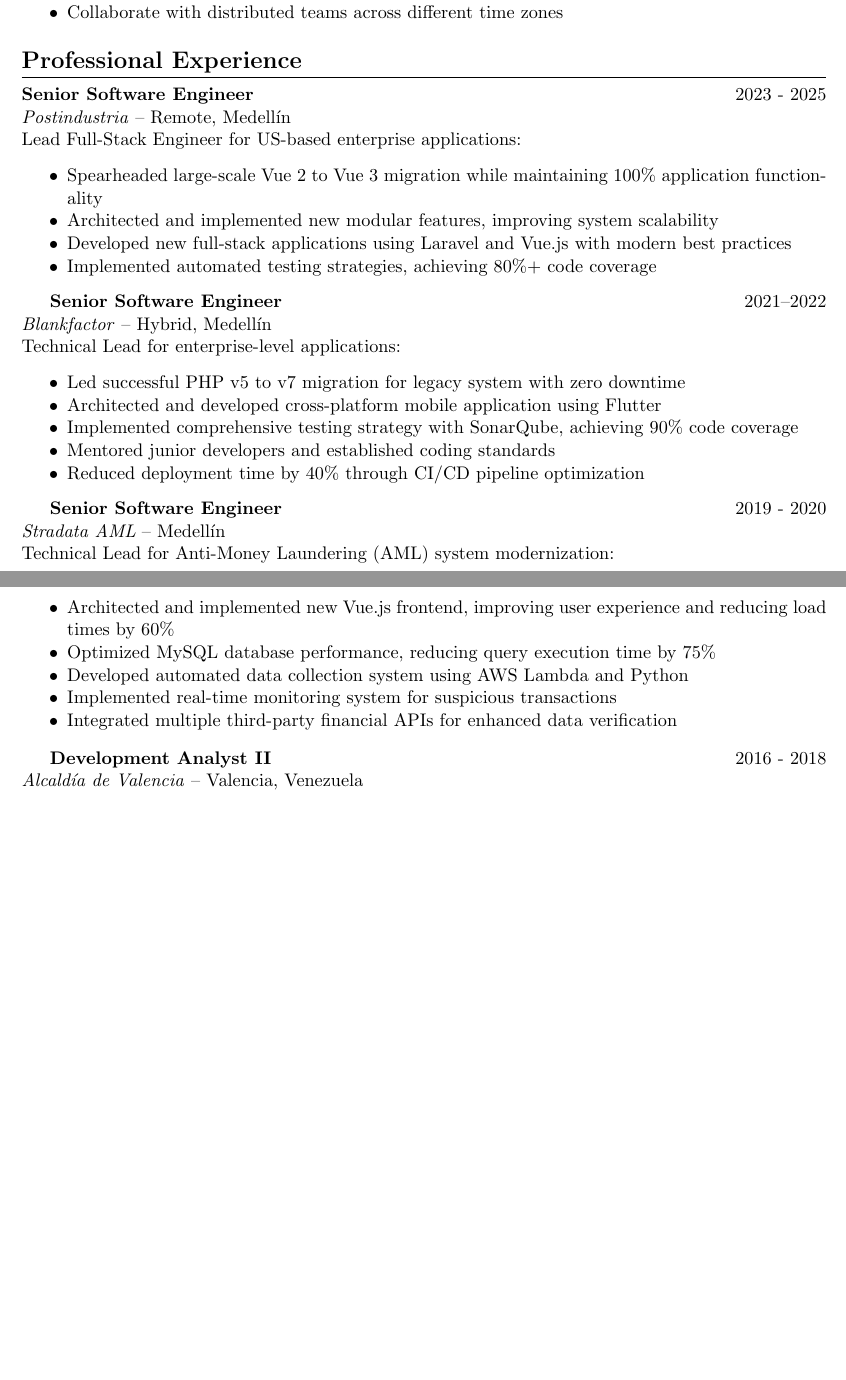
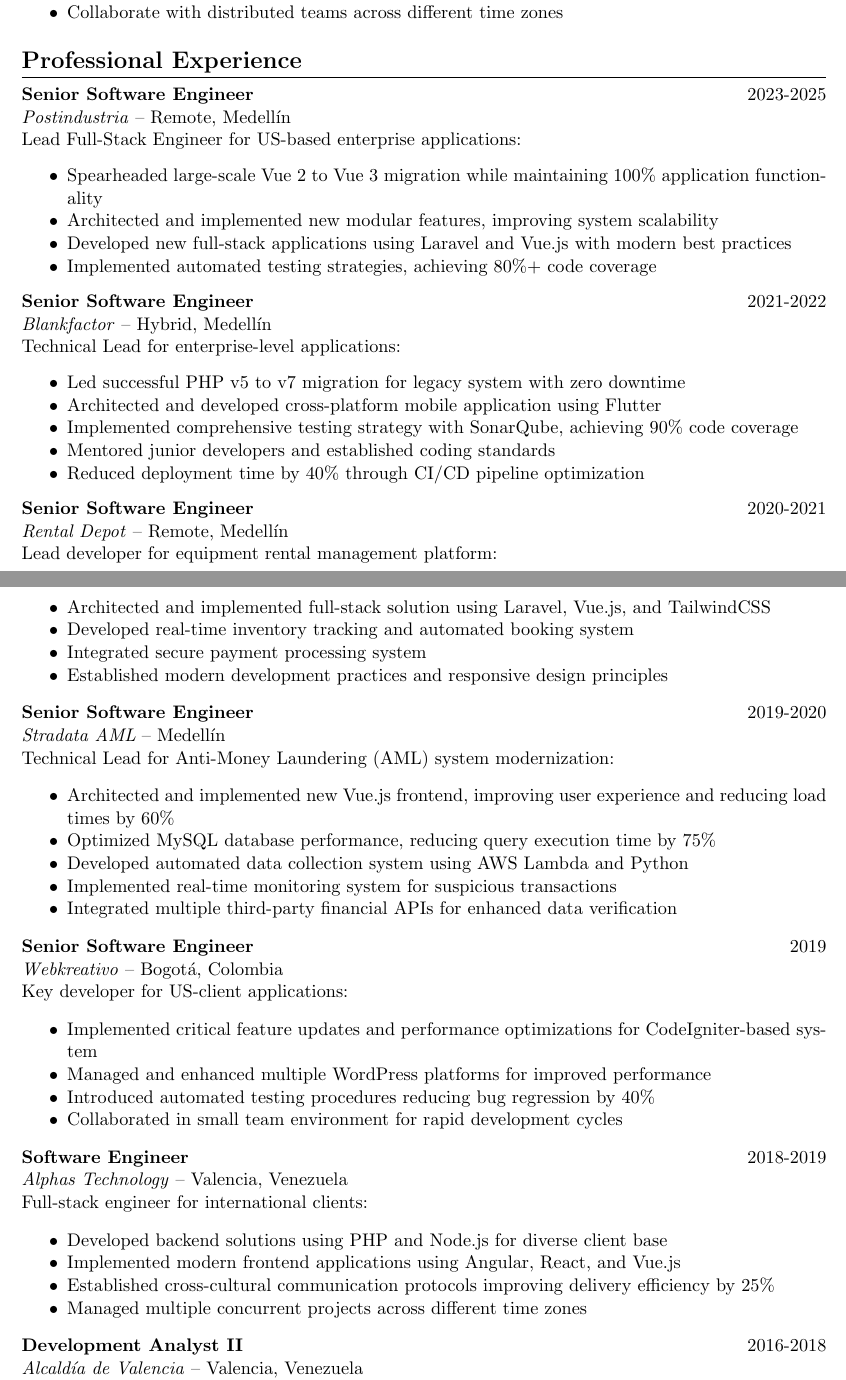
Before and after one commit to wffranco/cv, a LaTeX CV (cv.tex): two parts of pages 2 and 3 of 3, joined at a grey line, cut so that both start at the same text, the shorter picture padded with empty space. Compiled offline with pdfLaTeX.

Commit message:
Fixing some content

```diff
--- a/cv.tex
+++ b/cv.tex
@@ -128,7 +128,7 @@
 
 \section*{Professional Experience}
 
-\textbf{Senior Software Engineer} \hfill 2023 - 2025\\
+\noindent\textbf{Senior Software Engineer} \hfill 2023-2025\\
 \textit{Postindustria} -- Remote, Medellín\\
 Lead Full-Stack Engineer for US-based enterprise applications:
 \begin{itemize}[noitemsep]
@@ -138,7 +138,8 @@
   \item Implemented automated testing strategies, achieving 80\%+ code coverage
 \end{itemize}
 
-\textbf{Senior Software Engineer} \hfill 2021–2022\\
+
+\noindent\textbf{Senior Software Engineer} \hfill 2021-2022\\
 \textit{Blankfactor} -- Hybrid, Medellín\\
 Technical Lead for enterprise-level applications:
 \begin{itemize}[noitemsep]
@@ -149,7 +150,17 @@
   \item Reduced deployment time by 40\% through CI/CD pipeline optimization
 \end{itemize}
 
-\textbf{Senior Software Engineer} \hfill 2019 - 2020\\
+\noindent\textbf{Senior Software Engineer} \hfill 2020-2021\\
+\textit{Rental Depot} -- Remote, Medellín\\
+Lead developer for equipment rental management platform:
+\begin{itemize}[noitemsep]
+  \item Architected and implemented full-stack solution using Laravel, Vue.js, and TailwindCSS
+  \item Developed real-time inventory tracking and automated booking system
+  \item Integrated secure payment processing system
+  \item Established modern development practices and responsive design principles
+\end{itemize}
+
+\noindent\textbf{Senior Software Engineer} \hfill 2019-2020\\
 \textit{Stradata AML} -- Medellín\\
 Technical Lead for Anti-Money Laundering (AML) system modernization:
 \begin{itemize}[noitemsep]
@@ -160,7 +171,27 @@
   \item Integrated multiple third-party financial APIs for enhanced data verification
 \end{itemize}
 
-\textbf{Development Analyst II} \hfill 2016 - 2018\\
+\noindent\textbf{Senior Software Engineer} \hfill 2019\\
+\textit{Webkreativo} -- Bogotá, Colombia\\
+Key developer for US-client applications:
+\begin{itemize}[noitemsep]
+  \item Implemented critical feature updates and performance optimizations for CodeIgniter-based system
+  \item Managed and enhanced multiple WordPress platforms for improved performance
+  \item Introduced automated testing procedures reducing bug regression by 40\%
+  \item Collaborated in small team environment for rapid development cycles
+\end{itemize}
+
+\noindent\textbf{Software Engineer} \hfill 2018-2019\\
+\textit{Alphas Technology} -- Valencia, Venezuela\\
+Full-stack engineer for international clients:
+\begin{itemize}[noitemsep]
+  \item Developed backend solutions using PHP and Node.js for diverse client base
+  \item Implemented modern frontend applications using Angular, React, and Vue.js
+  \item Established cross-cultural communication protocols improving delivery efficiency by 25\%
+  \item Managed multiple concurrent projects across different time zones
+\end{itemize}
+
+\noindent\textbf{Development Analyst II} \hfill 2016-2018\\
 \textit{Alcaldía de Valencia} -- Valencia, Venezuela\\
 Full-stack developer in a large-team environment:
 \begin{itemize}[noitemsep]
```
Also changed, not shown: cv.tex (2 more changed lines), 2 other files.
